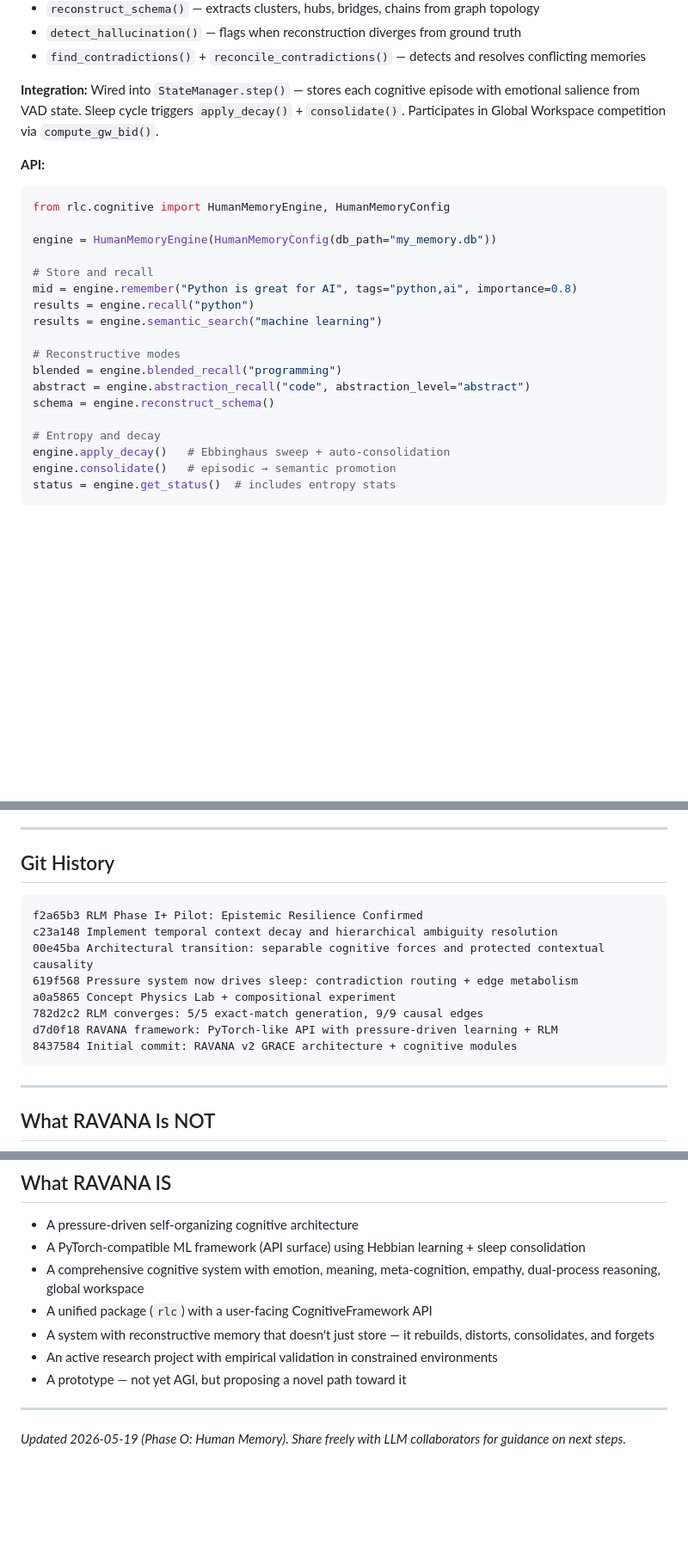
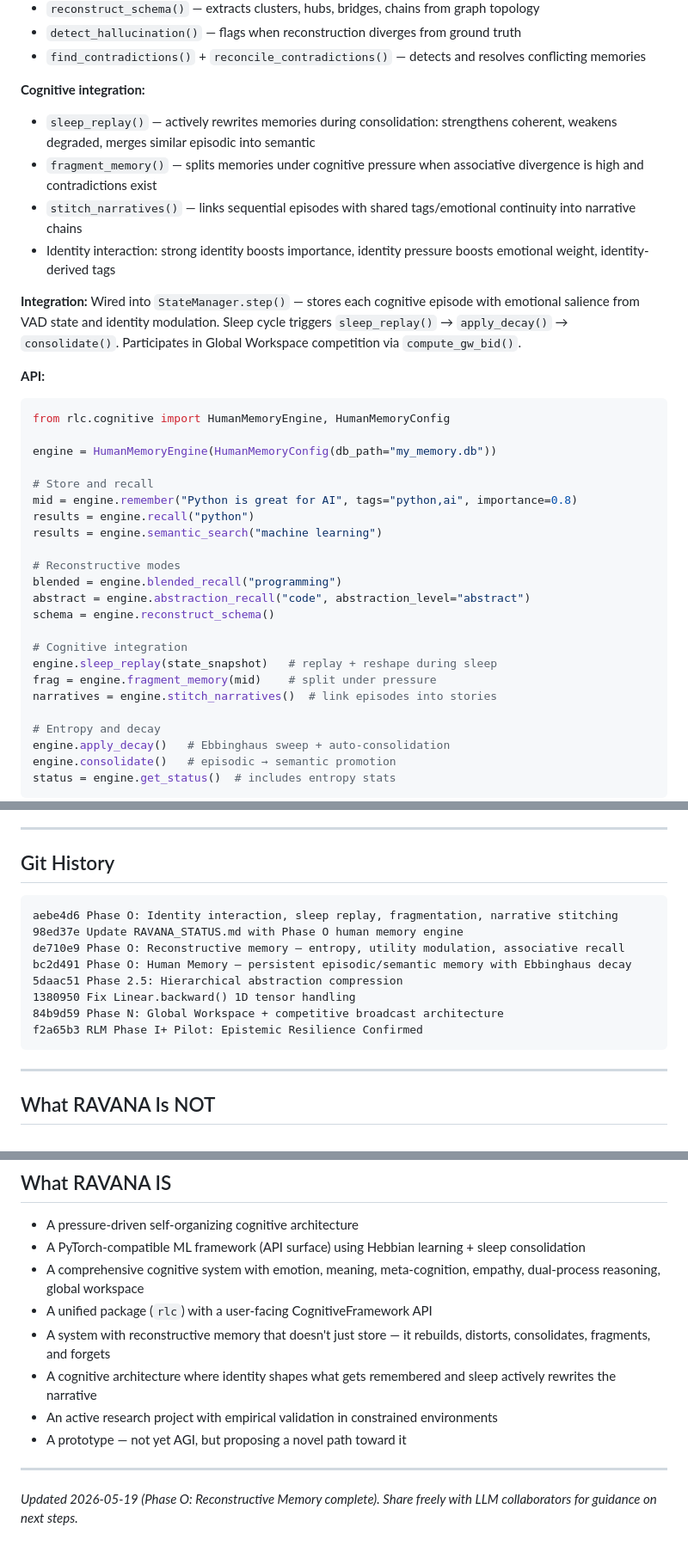
Before and after one commit to oxiverse-ecosystem/ravana, a Markdown page: RAVANA_STATUS.md, 3 parts joined by grey strips. Shown at 86% size. Rendered like a GitHub page; blank space fills up the shorter version.

Commit message:
Update RAVANA_STATUS.md — Phase O reconstructive memory complete
Co-Authored-By: OpenClaude (mimo-v2.5-pro) <openclaude@gitlawb.com>

````diff
--- a/RAVANA_STATUS.md
+++ b/RAVANA_STATUS.md
@@ -236,7 +236,13 @@ context = gw.get_context_vector()  # weighted VAD vector
 - `detect_hallucination()` — flags when reconstruction diverges from ground truth
 - `find_contradictions()` + `reconcile_contradictions()` — detects and resolves conflicting memories
 
-**Integration:** Wired into `StateManager.step()` — stores each cognitive episode with emotional salience from VAD state. Sleep cycle triggers `apply_decay()` + `consolidate()`. Participates in Global Workspace competition via `compute_gw_bid()`.
+**Cognitive integration:**
+- `sleep_replay()` — actively rewrites memories during consolidation: strengthens coherent, weakens degraded, merges similar episodic into semantic
+- `fragment_memory()` — splits memories under cognitive pressure when associative divergence is high and contradictions exist
+- `stitch_narratives()` — links sequential episodes with shared tags/emotional continuity into narrative chains
+- Identity interaction: strong identity boosts importance, identity pressure boosts emotional weight, identity-derived tags
+
+**Integration:** Wired into `StateManager.step()` — stores each cognitive episode with emotional salience from VAD state and identity modulation. Sleep cycle triggers `sleep_replay()` → `apply_decay()` → `consolidate()`. Participates in Global Workspace competition via `compute_gw_bid()`.
 
 **API:**
 ```python
@@ -253,6 +259,11 @@ results = engine.semantic_search("machine learning")
 blended = engine.blended_recall("programming")
 abstract = engine.abstraction_recall("code", abstraction_level="abstract")
 schema = engine.reconstruct_schema()
+
+# Cognitive integration
+engine.sleep_replay(state_snapshot)   # replay + reshape during sleep
+frag = engine.fragment_memory(mid)    # split under pressure
+narratives = engine.stitch_narratives()  # link episodes into stories
 
 # Entropy and decay
 engine.apply_decay()   # Ebbinghaus sweep + auto-consolidation
@@ -396,14 +408,14 @@ status = engine.get_status()  # includes entropy stats
 ## Git History
 
 ```
+aebe4d6 Phase O: Identity interaction, sleep replay, fragmentation, narrative stitching
+98ed37e Update RAVANA_STATUS.md with Phase O human memory engine
+de710e9 Phase O: Reconstructive memory — entropy, utility modulation, associative recall
+bc2d491 Phase O: Human Memory — persistent episodic/semantic memory with Ebbinghaus decay
+5daac51 Phase 2.5: Hierarchical abstraction compression
+1380950 Fix Linear.backward() 1D tensor handling
+84b9d59 Phase N: Global Workspace + competitive broadcast architecture
 f2a65b3 RLM Phase I+ Pilot: Epistemic Resilience Confirmed
-c23a148 Implement temporal context decay and hierarchical ambiguity resolution
-00e45ba Architectural transition: separable cognitive forces and protected contextual causality
-619f568 Pressure system now drives sleep: contradiction routing + edge metabolism
-a0a5865 Concept Physics Lab + compositional experiment
-782d2c2 RLM converges: 5/5 exact-match generation, 9/9 causal edges
-d7d0f18 RAVANA framework: PyTorch-like API with pressure-driven learning + RLM
-8437584 Initial commit: RAVANA v2 GRACE architecture + cognitive modules
 ```
 
 ---
@@ -422,10 +434,11 @@ d7d0f18 RAVANA framework: PyTorch-like API with pressure-driven learning + RLM
 - A PyTorch-compatible ML framework (API surface) using Hebbian learning + sleep consolidation
 - A comprehensive cognitive system with emotion, meaning, meta-cognition, empathy, dual-process reasoning, global workspace
 - A unified package (`rlc`) with a user-facing CognitiveFramework API
-- A system with reconstructive memory that doesn't just store — it rebuilds, distorts, consolidates, and forgets
+- A system with reconstructive memory that doesn't just store — it rebuilds, distorts, consolidates, fragments, and forgets
+- A cognitive architecture where identity shapes what gets remembered and sleep actively rewrites the narrative
 - An active research project with empirical validation in constrained environments
 - A prototype — not yet AGI, but proposing a novel path toward it
 
 ---
 
-*Updated 2026-05-19 (Phase O: Human Memory). Share freely with LLM collaborators for guidance on next steps.*
+*Updated 2026-05-19 (Phase O: Reconstructive Memory complete). Share freely with LLM collaborators for guidance on next steps.*
````
Also changed, not shown: other parts of RAVANA_STATUS.md (+5 -4 lines).
